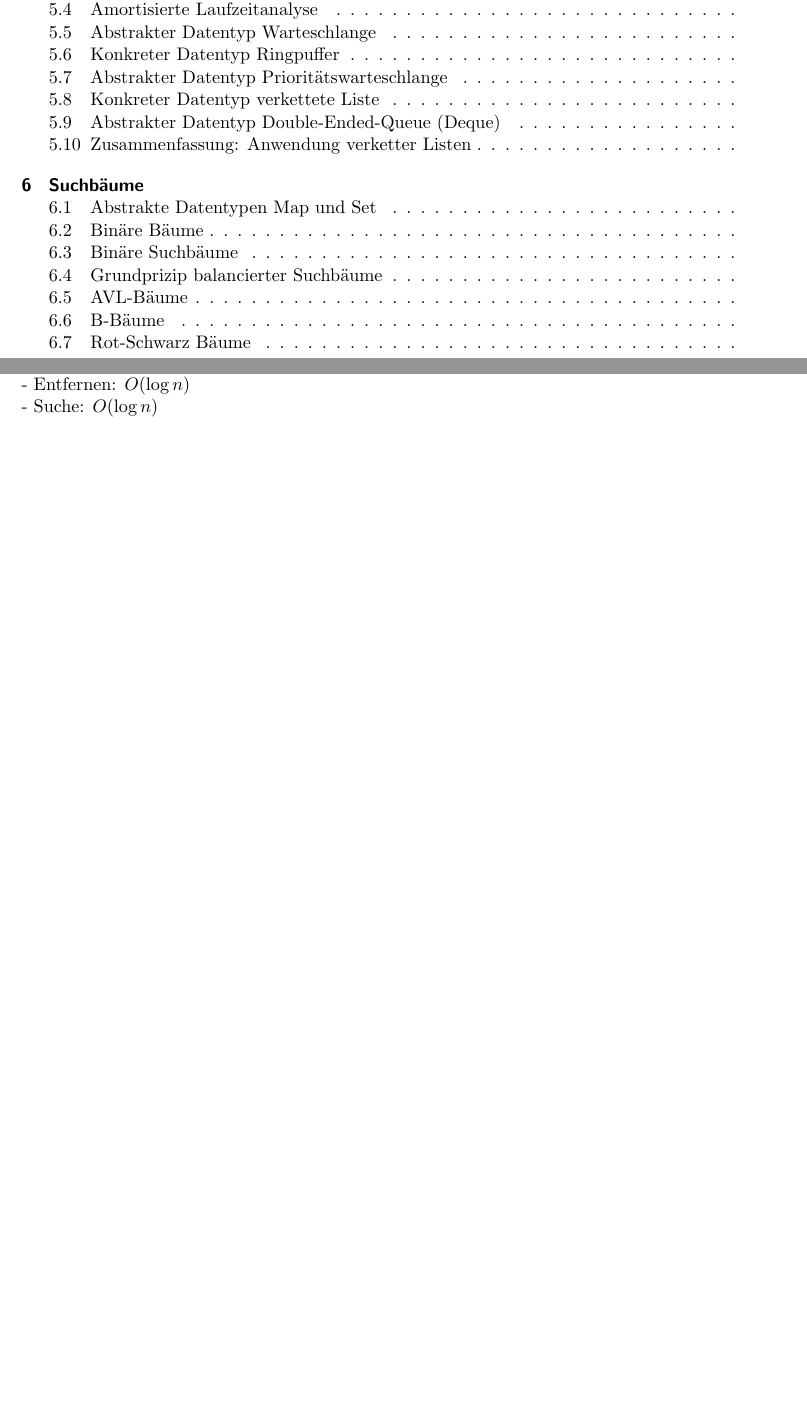
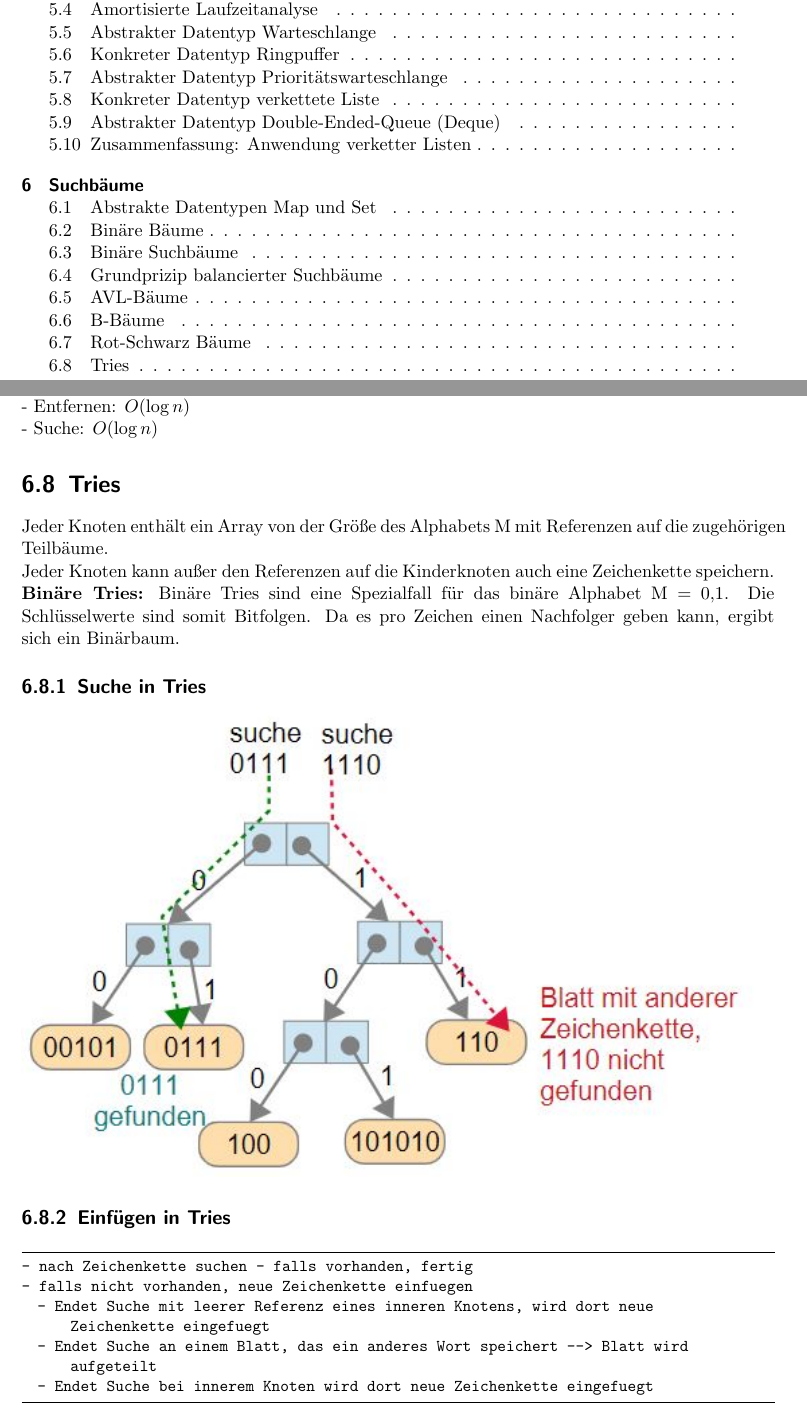
Before and after one commit to BBBlakee/THU-Summary-WS22, a LaTeX document (ALGO/Zusammenfassung/algo.tex): two parts of pages 2 and 25 of 25, joined at a grey line, cut so that both start at the same text, the shorter picture padded with empty space. Compiled offline with pdfLaTeX.

Commit message:
finished Lektion18

```diff
--- a/ALGO/Zusammenfassung/algo.tex
+++ b/ALGO/Zusammenfassung/algo.tex
@@ -709,4 +709,20 @@ Worst \& Average Case:
 \\- Einfügen: $O(\log n)$
 \\- Entfernen: $O(\log n)$
 \\- Suche: $O(\log n)$
+\section{Tries}
+Jeder Knoten enthält ein Array von der Größe des Alphabets M mit Referenzen auf die zugehörigen Teilbäume.
+\\Jeder Knoten kann außer den Referenzen auf die Kinderknoten auch eine Zeichenkette speichern.
+\\\textbf{Binäre Tries:}
+Binäre Tries sind eine Spezialfall für das binäre Alphabet M = {0,1}. Die Schlüsselwerte sind somit Bitfolgen.
+Da es pro Zeichen einen Nachfolger geben kann, ergibt sich ein Binärbaum.
+\subsection{Suche in Tries}
+\includegraphics[width=1\textwidth]{graphics/trie-suche}
+\subsection{Einfügen in Tries}
+\begin{lstlisting}
+- nach Zeichenkette suchen - falls vorhanden, fertig
+- falls nicht vorhanden, neue Zeichenkette einfuegen
+  - Endet Suche mit leerer Referenz eines inneren Knotens, wird dort neue Zeichenkette eingefuegt
+  - Endet Suche an einem Blatt, das ein anderes Wort speichert --> Blatt wird aufgeteilt
+  - Endet Suche bei innerem Knoten wird dort neue Zeichenkette eingefuegt
+\end{lstlisting}
 \end{document}
```
